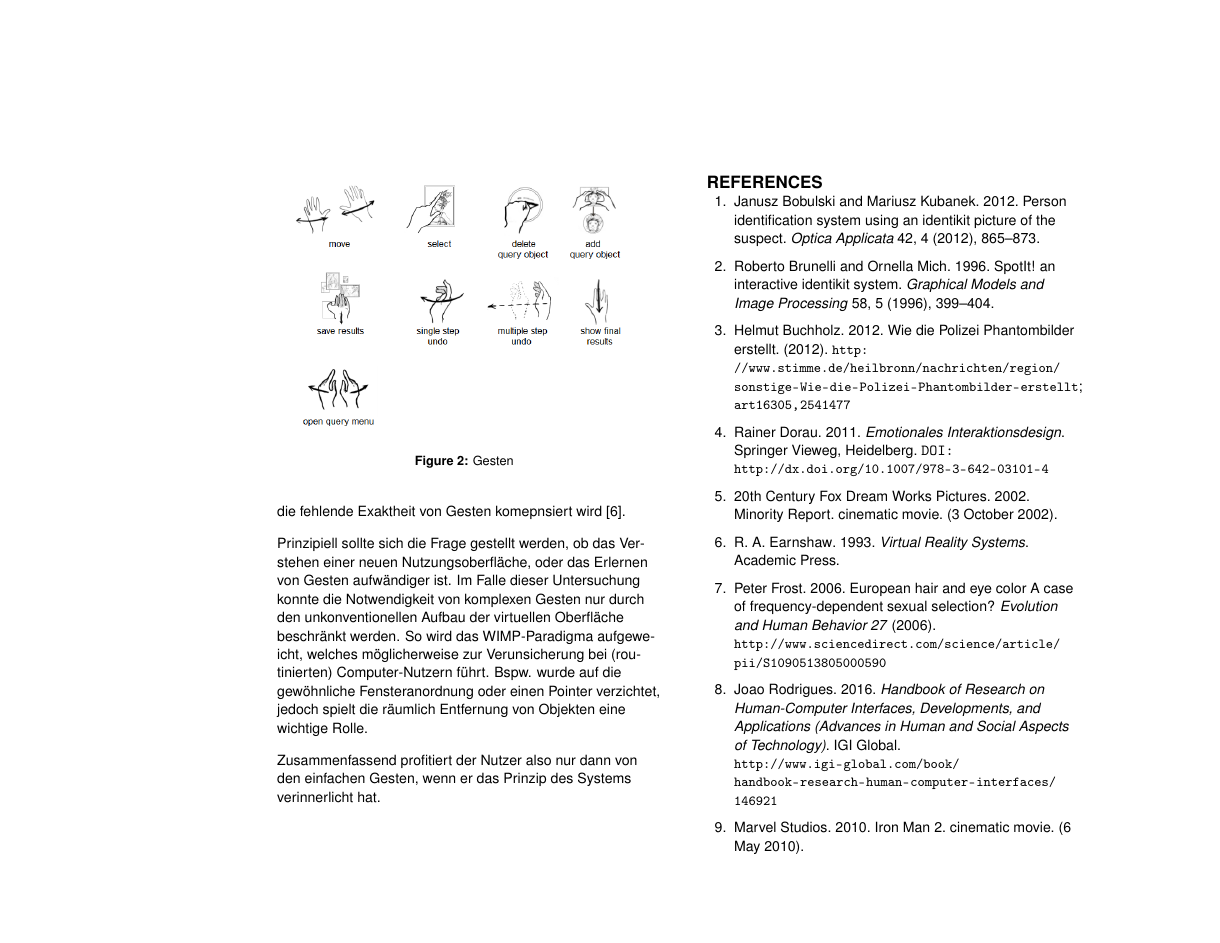
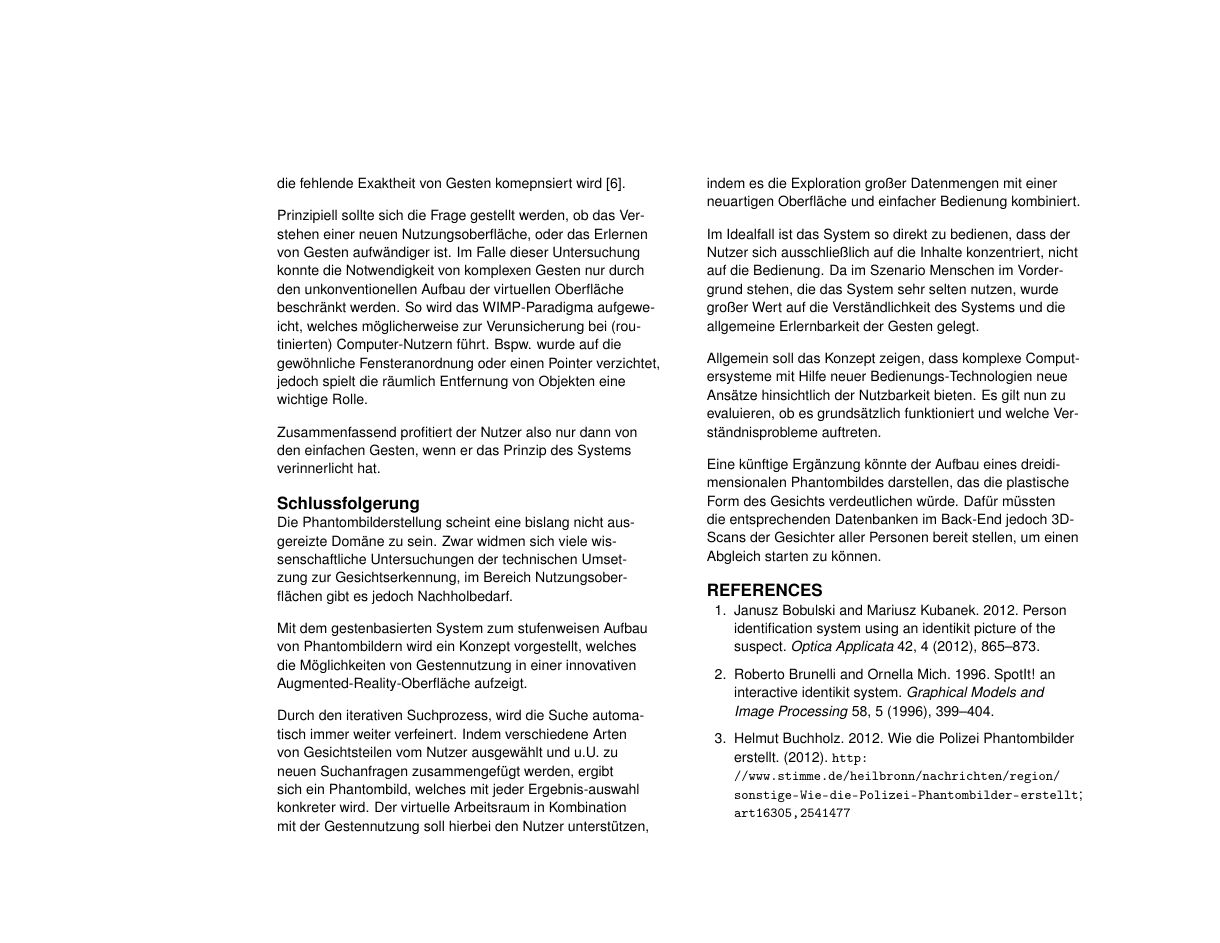
Before and after one commit to heinerludwig/informationRetrievalPaper, a LaTeX document (extended-abstract.tex): page 6 of 6 before the commit and page 6 of 7 after it. Compiled offline with pdfLaTeX.

Commit message:
adding schlussfolgerung

```diff
--- a/extended-abstract.tex
+++ b/extended-abstract.tex
@@ -278,6 +278,39 @@ räumlich Entfernung von Objekten eine wichtige Rolle.
 
 Zusammenfassend profitiert der Nutzer also nur dann von den einfachen Gesten, wenn er das Prinzip des Systems verinnerlicht hat.
 
+\section{Schlussfolgerung}
+Die Phantombilderstellung scheint eine bislang nicht ausgereizte
+Domäne zu sein. Zwar widmen sich viele wissenschaftliche
+Untersuchungen der technischen Umsetzung zur Gesichtserkennung, im
+Bereich Nutzungsoberflächen gibt es jedoch Nachholbedarf.
+
+Mit dem gestenbasierten System zum stufenweisen Aufbau von
+Phantombildern wird ein Konzept vorgestellt, welches die Möglichkeiten
+von Gestennutzung in einer innovativen Augmented-Reality-Oberfläche
+aufzeigt.
+
+Durch den iterativen Suchprozess, wird die Suche automatisch immer weiter verfeinert.
+Indem verschiedene Arten von Gesichtsteilen vom Nutzer ausgewählt und
+u.U. zu neuen Suchanfragen zusammengefügt werden, ergibt sich ein
+Phantombild, welches mit jeder Ergebnis-auswahl konkreter wird. Der
+virtuelle Arbeitsraum in Kombination mit der Gestennutzung soll
+hierbei den Nutzer unterstützen, indem es die Exploration großer
+Datenmengen mit einer neuartigen Oberfläche und einfacher Bedienung
+kombiniert.
+
+Im Idealfall ist das System so direkt zu bedienen, dass der Nutzer
+sich ausschließlich auf die Inhalte konzentriert, nicht auf die
+Bedienung.
+Da im Szenario Menschen im Vordergrund stehen, die das System sehr
+selten nutzen, wurde großer Wert auf die Verständlichkeit des Systems
+und die allgemeine Erlernbarkeit der Gesten gelegt.
+
+Allgemein soll das Konzept zeigen, dass komplexe Computersysteme mit Hilfe neuer Bedienungs-Technologien neue Ansätze hinsichtlich der Nutzbarkeit bieten.
+Es gilt nun zu evaluieren, ob es grundsätzlich funktioniert und welche
+Verständnisprobleme auftreten.
+
+Eine künftige Ergänzung könnte der Aufbau eines dreidimensionalen Phantombildes
+darstellen, das die plastische Form des Gesichts verdeutlichen würde. Dafür müssten die entsprechenden Datenbanken im Back-End jedoch 3D-Scans der Gesichter aller Personen bereit stellen, um einen Abgleich starten zu können.
 
 \begin{figure}
   \centering
```
Also changed, not shown: extended-abstract.pdf, 4 other files.
